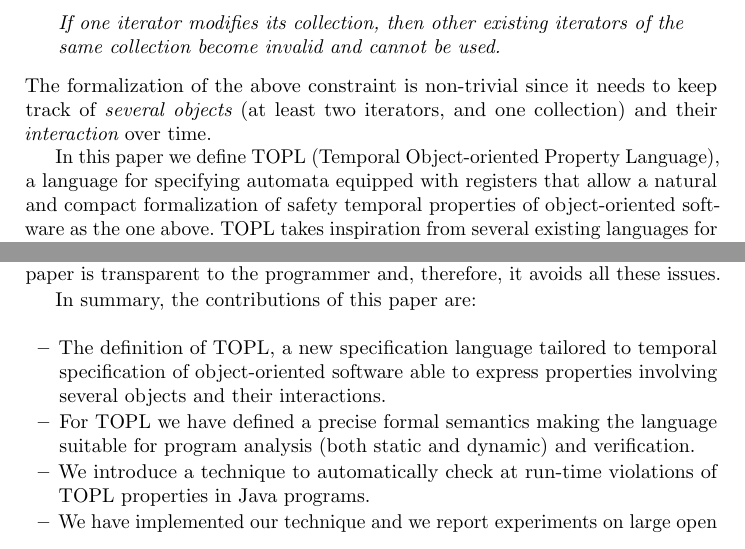
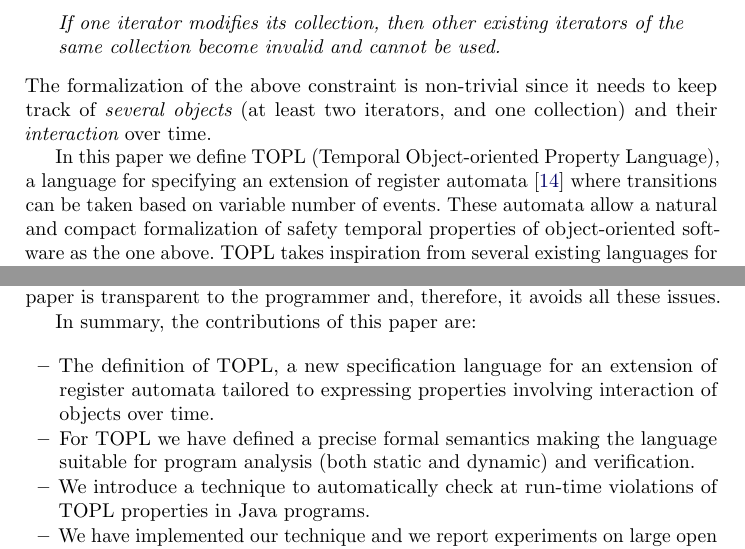
Before and after one commit to rgrig/papers, a LaTeX thesis (safety/cav2012.tex): two parts of pages 1 and 2 of 16, joined at a grey line, cut so that both start at the same text. Compiled offline with pdfLaTeX.

Commit message:
updated intro

```diff
--- a/safety/cav2012.tex
+++ b/safety/cav2012.tex
@@ -132,7 +132,8 @@ Consider for  example  Java collections. A typical property one would want to st
 The formalization of the above constraint is non-trivial since it
 needs to keep track of {\em several objects} (at least two iterators, and one collection) and their {\em interaction} over time.
 
-In this paper we define  \TPL\ (Temporal Object-oriented Property Language), a language for specifying automata equipped with registers that allow a natural and compact formalization of safety temporal properties of
+In this paper we define  \TPL\ (Temporal Object-oriented Property Language), a language for specifying an extension of register automata~\cite{DBLP:journals/tocl/DemriL09} where transitions can be taken based on variable number of
+events. These automata allow a natural and compact formalization of safety temporal properties of
 object-oriented software as the one above.
 \TPL \ takes inspiration from several existing  languages for type-state~\cite{strom1986,dblp:conf/oopsla/bierhoffa07,dblp:conf/oopsla/naeeml08,disney2011,ball2002}, but  it allows
 articulating  relationships and interactions among several objects.
@@ -174,8 +175,8 @@ In contrast, dynamically checking TOPL properties  with the technique we present
 
 In summary, the contributions of this paper are:
 \begin{itemize}
-\item The definition of TOPL, a new specification language tailored
-to temporal specification of object-oriented software able to express properties involving several objects and their interactions.
+\item The definition of TOPL, a new specification language for an extension of register automata tailored to
+ expressing  properties involving interaction of objects over time.
 \item For TOPL we have defined a precise formal semantics making the language suitable for program analysis (both static and dynamic) and verification.
 \item We introduce a technique to automatically check at run-time violations of TOPL properties in Java programs.
 \item We have implemented our technique and we report experiments on large open source projects.
```
Also changed, not shown: safety/safety.bib (+11 -0 lines).
